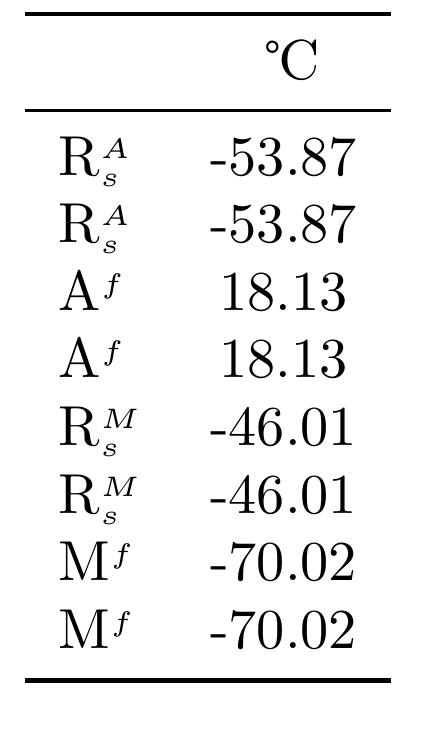
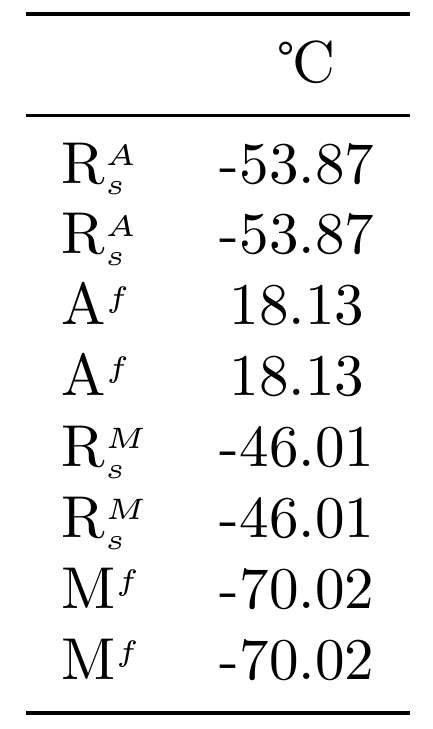
Before and after one commit to tadeastehan/FZU, a LaTeX document (DSC/file.tex): part of the page, cut so that both start at the same text. Compiled offline with pdfLaTeX.

Commit message:
Updating file via PyGithub

```diff
--- a/DSC/file.tex
+++ b/DSC/file.tex
@@ -23,7 +23,7 @@ R{\scriptsize{$^{M}_{s}$}} & -46.01 \\
 M{\scriptsize{$^{f}$}} & -70.02 \\
 M{\scriptsize{$^{f}$}} & -70.02 \\
 \bottomrule
-\end{tabular}
+\end{tabular}}
 }
 \end{table}
 
```
